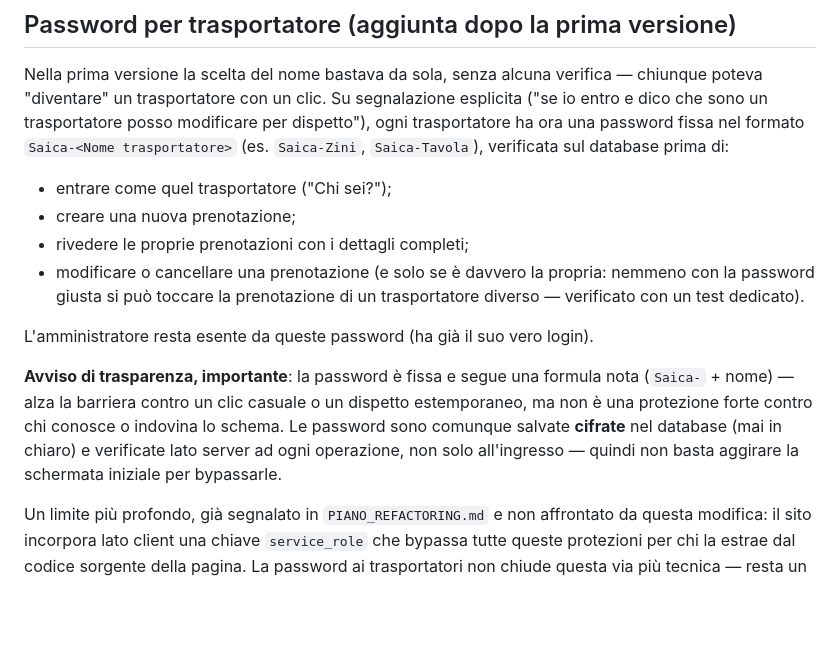
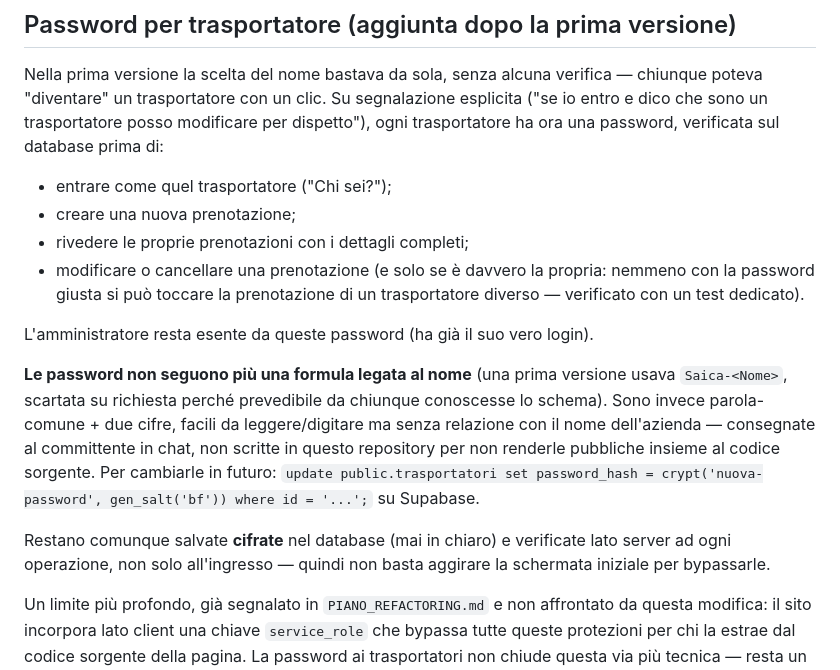
Before and after one commit to saicapackitalia-gif/sito-prenotazioni, a Markdown page: docs/TRASPORTATORI_SENZA_LOGIN.md, the part around the change. Rendered like a GitHub page; blank space fills up the shorter version.

Commit message:
Sostituisce le password Saica-Nome con password non prevedibili
Le password 'Saica-<Nome trasportatore>' erano facili da indovinare
da chiunque conoscesse lo schema (segnalato dal committente). Sostituite
sul database con password parola-comune + due cifre, senza relazione
con il nome dell'azienda: facili da leggere/digitare ma non deducibili.

Applicato direttamente su Supabase (aggiornamento dati, non schema):
nessun codice del sito da toccare, la formula non era scritta li',
solo nel valore salvato (cifrato) nel database. Le password vere non
sono scritte in questo repository, solo comunicate al committente.

Verificato che le nuove password funzionino e le vecchie no.

Co-Authored-By: Claude Sonnet 5 <noreply@anthropic.com>
Claude-Session: https://claude.ai/code/session_017tv5Kik7Kay8ju2i3XU3f2

```diff
--- a/docs/TRASPORTATORI_SENZA_LOGIN.md
+++ b/docs/TRASPORTATORI_SENZA_LOGIN.md
@@ -14,9 +14,8 @@ vero con email e password.
 Nella prima versione la scelta del nome bastava da sola, senza alcuna
 verifica — chiunque poteva "diventare" un trasportatore con un clic. Su
 segnalazione esplicita ("se io entro e dico che sono un trasportatore posso
-modificare per dispetto"), ogni trasportatore ha ora una password fissa
-nel formato `Saica-<Nome trasportatore>` (es. `Saica-Zini`,
-`Saica-Tavola`), verificata sul database prima di:
+modificare per dispetto"), ogni trasportatore ha ora una password,
+verificata sul database prima di:
 - entrare come quel trasportatore ("Chi sei?");
 - creare una nuova prenotazione;
 - rivedere le proprie prenotazioni con i dettagli completi;
@@ -27,13 +26,18 @@ nel formato `Saica-<Nome trasportatore>` (es. `Saica-Zini`,
 L'amministratore resta esente da queste password (ha già il suo vero
 login).
 
-**Avviso di trasparenza, importante**: la password è fissa e segue una
-formula nota (`Saica-` + nome) — alza la barriera contro un clic
-casuale o un dispetto estemporaneo, ma non è una protezione forte contro
-chi conosce o indovina lo schema. Le password sono comunque salvate
-**cifrate** nel database (mai in chiaro) e verificate lato server ad ogni
-operazione, non solo all'ingresso — quindi non basta aggirare la
-schermata iniziale per bypassarle.
+**Le password non seguono più una formula legata al nome** (una prima
+versione usava `Saica-<Nome>`, scartata su richiesta perché prevedibile
+da chiunque conoscesse lo schema). Sono invece parola-comune + due cifre,
+facili da leggere/digitare ma senza relazione con il nome dell'azienda —
+consegnate al committente in chat, non scritte in questo repository per
+non renderle pubbliche insieme al codice sorgente. Per cambiarle in
+futuro: `update public.trasportatori set password_hash = crypt('nuova-password', gen_salt('bf')) where id = '...';`
+su Supabase.
+
+Restano comunque salvate **cifrate** nel database (mai in chiaro) e
+verificate lato server ad ogni operazione, non solo all'ingresso — quindi
+non basta aggirare la schermata iniziale per bypassarle.
 
 Un limite più profondo, già segnalato in `PIANO_REFACTORING.md` e non
 affrontato da questa modifica: il sito incorpora lato client una chiave
```
